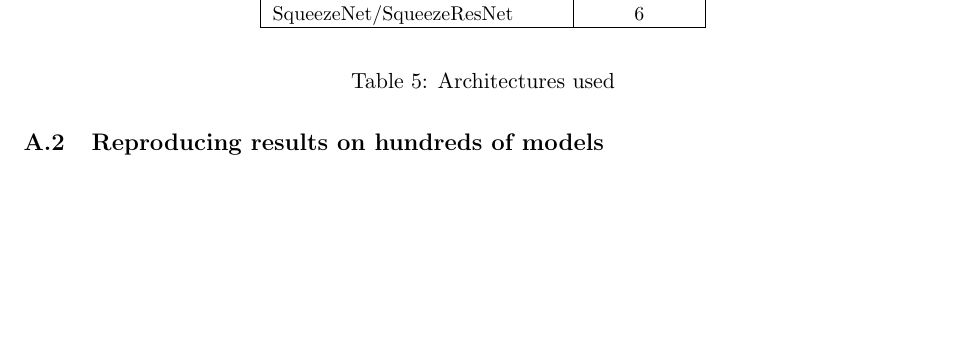
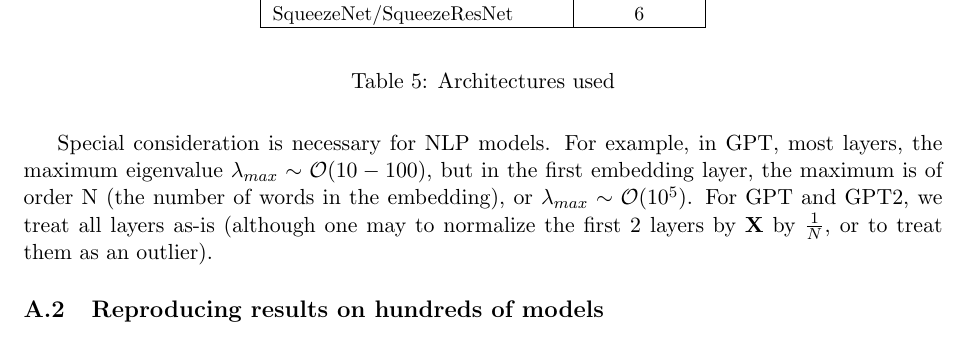
Before and after one commit to CalculatedContent/ww-trends-2020, a LaTeX paper (empirical2_TRfmt.tex, which reads appendix.tex): part of page 18 of 21, cut so that both start at the same text, the shorter picture padded with empty space. Compiled offline with pdfLaTeX.

Commit message:
updated main sections

```diff
--- a/appendix.tex
+++ b/appendix.tex
@@ -33,6 +33,11 @@ Pretrained DNNs are typically initialized with random weight matrices $\mathbf{W
 We do not have conrol over the final empirical normalization of these models; and we do \emph{not} normalize (or renormalize) the Empirical Correlation Matrices, i.e., we use them as-is.
 The only exception to this is that we do rescale the Conv2D pre-Activation Maps $\mathbf{W}_{i,L}$ by $k/\sqrt{2}$ so that they are on the same scale as the Linear layers.
 
+Special consideration is necessary for NLP models.
+For example, in GPT, most layers, the maximum eigenvalue $\lambda_{max}\sim\mathcal{O}(10-100)$,
+but in the first embedding layer, the maximum is of order N (the number of words in the embedding), or
+ $\lambda_{max}\sim\mathcal{O}(10^{5})$.  For GPT and GPT2, we treat all layers as-is (although one may to normalize
+the first 2 layers by  $\mathbf{X}$ by $\frac{1}{N}$, or to treat them as an outlier).
 
 \subsection{Reproducing results on hundreds of models}
 
```
